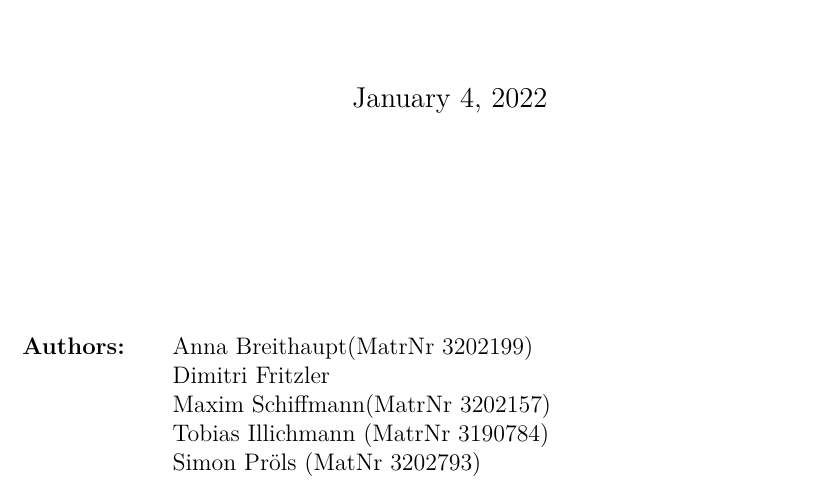
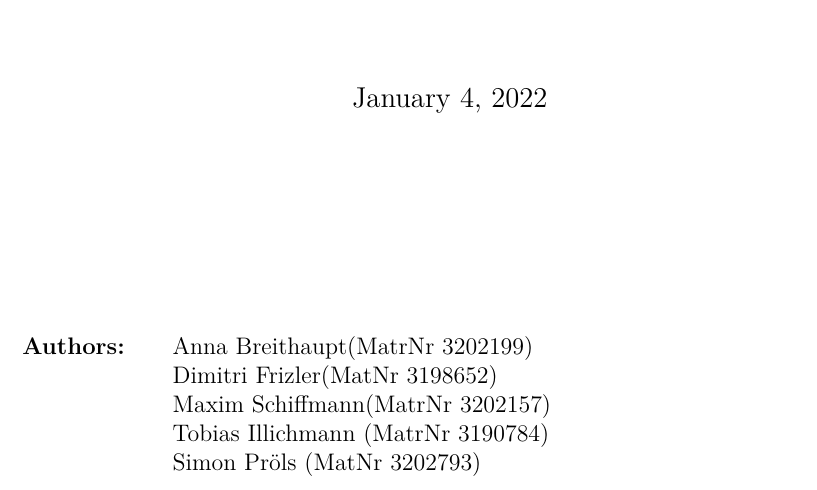
Before and after one commit to runaway94/HCI, a LaTeX document (HCI_Latex_Document/src/Hauptdatei.tex, which reads HCI_Latex_Document/src/latex_einstellungen/deckblatt.tex): part of page 1 of 28, cut so that both start at the same text. Compiled offline with pdfLaTeX.

Commit message:
Update MatNr

```diff
--- a/HCI_Latex_Document/src/latex_einstellungen/deckblatt.tex
+++ b/HCI_Latex_Document/src/latex_einstellungen/deckblatt.tex
@@ -60,6 +60,6 @@
 \end{verbatim}
 \begin{flushleft}
 \begin{tabular}{llll}
-\textbf{Authors:} & & Anna Breithaupt(MatrNr 3202199)\\  &&Dimitri Fritzler\\ &&Maxim Schiffmann(MatrNr 3202157)\\ &&Tobias Illichmann (MatrNr 3190784)\\ &&Simon Pröls (MatNr 3202793)
+\textbf{Authors:} & & Anna Breithaupt(MatrNr 3202199)\\  &&Dimitri Frizler(MatNr 3198652)\\ &&Maxim Schiffmann(MatrNr 3202157)\\ &&Tobias Illichmann (MatrNr 3190784)\\ &&Simon Pröls (MatNr 3202793)
 \end{tabular}
 \end{flushleft}
```
